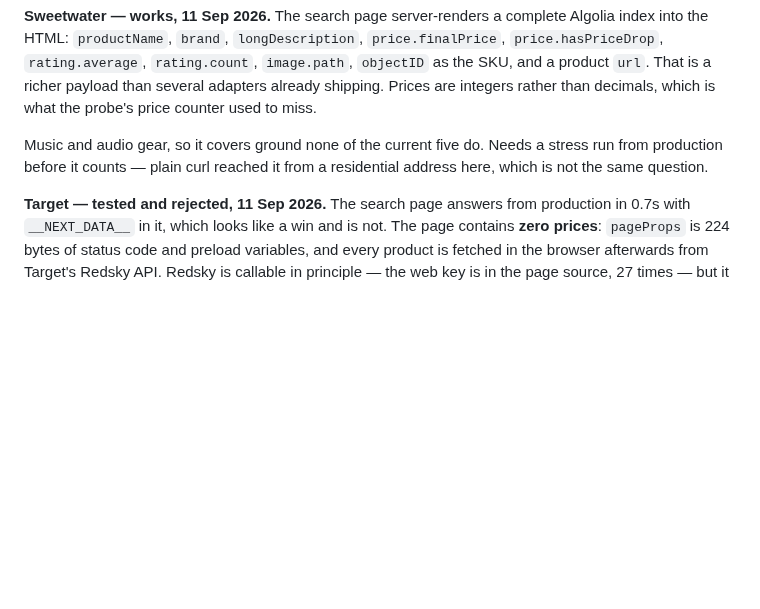
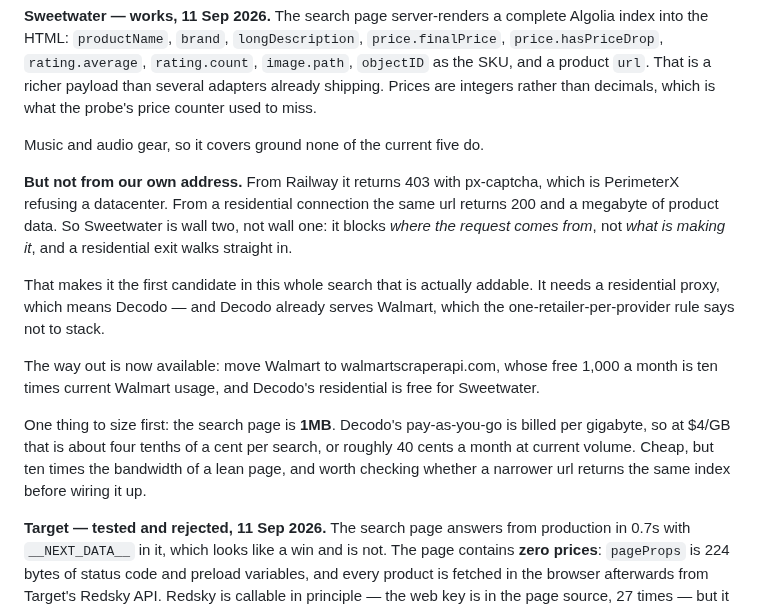
Before and after one commit to FerrettMC/sweep, a Markdown page: SCRAPING.md, the part around the change. Rendered like a GitHub page; blank space fills up the shorter version.

Commit message:
Sweetwater is blocked by address, not by client, which makes it addable
403 with px-captcha from Railway, 200 and a megabyte of product data from a
residential connection, same url minutes apart. PerimeterX refusing a
datacenter rather than refusing a non-browser client, which is the difference
between "needs a residential exit" and "needs a browser engine".

First candidate in the whole search that is actually reachable. Decodo does
residential and already serves Walmart, which the one-retailer-per-provider
rule says not to stack — but walmartscraperapi.com now covers Walmart on a free
tier ten times current usage, so moving it frees Decodo for this.

Sized before committing to it: the search page is 1MB and Decodo bills by the
gigabyte, so roughly 40 cents a month at current volume. Cheap, but ten times a
lean page, and worth looking for a narrower url first.

Co-Authored-By: Claude Opus 5 <noreply@anthropic.com>

```diff
--- a/SCRAPING.md
+++ b/SCRAPING.md
@@ -180,9 +180,27 @@ Algolia index into the HTML: `productName`, `brand`, `longDescription`,
 payload than several adapters already shipping. Prices are integers rather than
 decimals, which is what the probe's price counter used to miss.
 
-Music and audio gear, so it covers ground none of the current five do. Needs a
-stress run from production before it counts — plain curl reached it from a
-residential address here, which is not the same question.
+Music and audio gear, so it covers ground none of the current five do.
+
+**But not from our own address.** From Railway it returns 403 with px-captcha,
+which is PerimeterX refusing a datacenter. From a residential connection the
+same url returns 200 and a megabyte of product data. So Sweetwater is wall two,
+not wall one: it blocks *where the request comes from*, not *what is making
+it*, and a residential exit walks straight in.
+
+That makes it the first candidate in this whole search that is actually
+addable. It needs a residential proxy, which means Decodo — and Decodo already
+serves Walmart, which the one-retailer-per-provider rule says not to stack.
+
+The way out is now available: move Walmart to walmartscraperapi.com, whose free
+1,000 a month is ten times current Walmart usage, and Decodo's residential is
+free for Sweetwater.
+
+One thing to size first: the search page is **1MB**. Decodo's pay-as-you-go is
+billed per gigabyte, so at $4/GB that is about four tenths of a cent per
+search, or roughly 40 cents a month at current volume. Cheap, but ten times the
+bandwidth of a lean page, and worth checking whether a narrower url returns the
+same index before wiring it up.
 
 **Target — tested and rejected, 11 Sep 2026.** The search page answers from
 production in 0.7s with `__NEXT_DATA__` in it, which looks like a win and is
```
